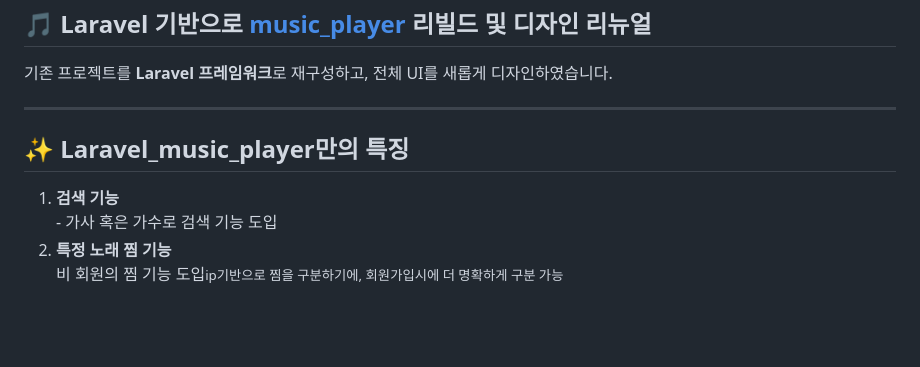
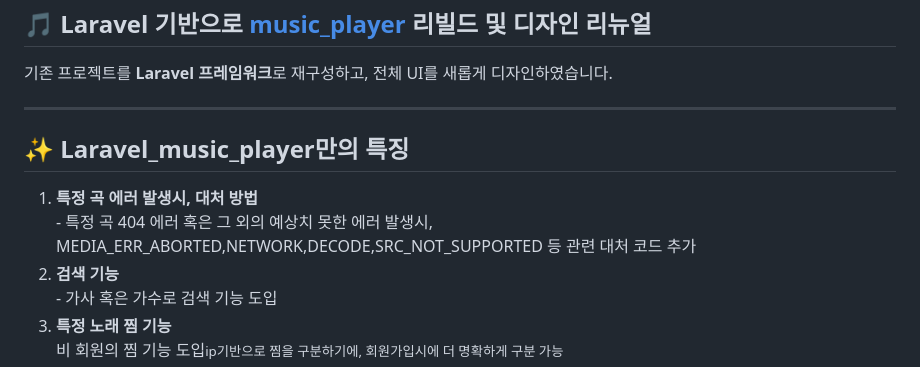
Before and after one commit to D-opamin-e/Laravel_music_player, a Markdown page: README.md, the part around the change. Drawn GitHub-style; blank space fills up the shorter version.

```diff
--- a/README.md
+++ b/README.md
@@ -7,6 +7,8 @@
 
 <h2>✨ Laravel_music_player만의 특징</h2>
 <ol>
+<li><strong> 특정 곡 에러 발생시, 대처 방법 </strong><br>
+ - 특정 곡 404 에러 혹은 그 외의 예상치 못한 에러 발생시, MEDIA_ERR_ABORTED,NETWORK,DECODE,SRC_NOT_SUPPORTED 등 관련 대처 코드 추가
 <li><strong> 검색 기능 </strong><br>
  - 가사 혹은 가수로 검색 기능 도입
  <li><strong> 특정 노래 찜 기능</strong><br>
```
